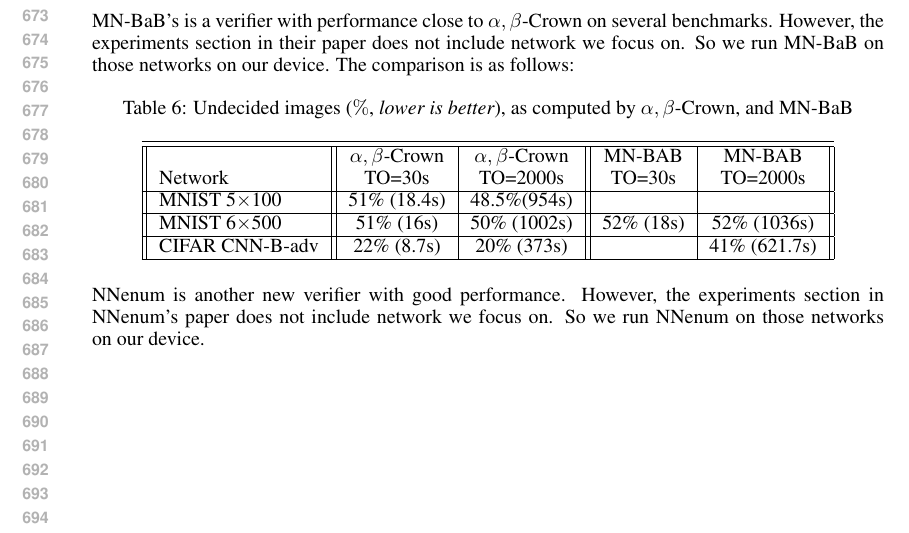
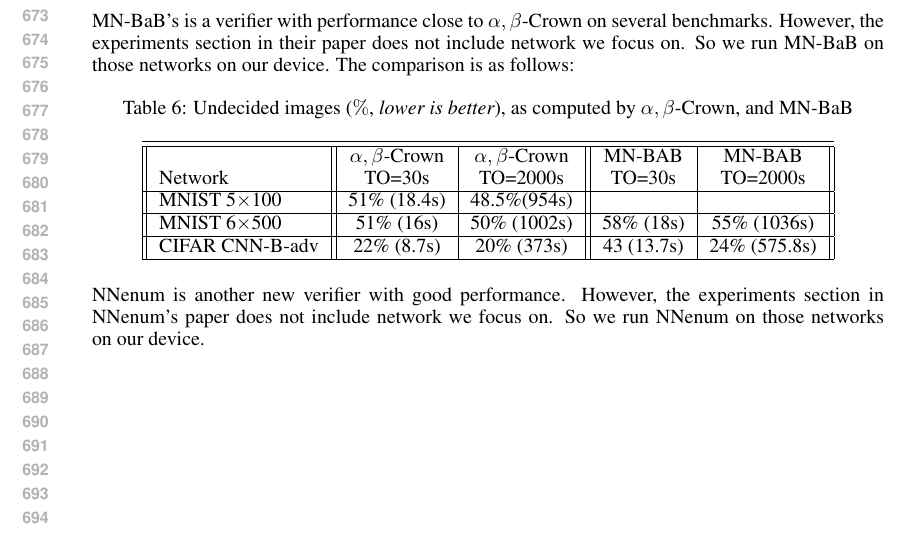
Before and after one commit to blaisegenest/vericompensate, a LaTeX paper (ICLR25/Paper_noProof.tex, which reads ICLR25/proofs.tex): part of page 13 of 13, cut so that both start at the same text. Compiled offline with pdfLaTeX.

Commit message:
update table

```diff
--- a/ICLR25/proofs.tex
+++ b/ICLR25/proofs.tex
@@ -43,8 +43,8 @@ MN-BaB's is a verifier with performance close to $\alpha,\beta$-Crown on several
 		 Network & TO=30s & TO=2000s &  TO=30s & TO=2000s \\
 		\hline
 		MNIST 5$\times$100 & 51\% (18.4s) & 48.5\%(954s) &  & \\ \hline
-		MNIST 6$\times$500 & 51\% (16s) & 50\% (1002s) & 52\% (18s) & 52\% (1036s) \\ \hline
-		CIFAR CNN-B-adv & 22\% (8.7s) & 20\% (373s) &  & 41\% (621.7s) \\ \hline
+		MNIST 6$\times$500 & 51\% (16s) & 50\% (1002s) & 58\% (18s) & 55\% (1036s) \\ \hline
+		CIFAR CNN-B-adv & 22\% (8.7s) & 20\% (373s) & 43 (13.7s) & 24\% (575.8s) \\ \hline
 	\end{tabular}
 	\end{table}
 
```
